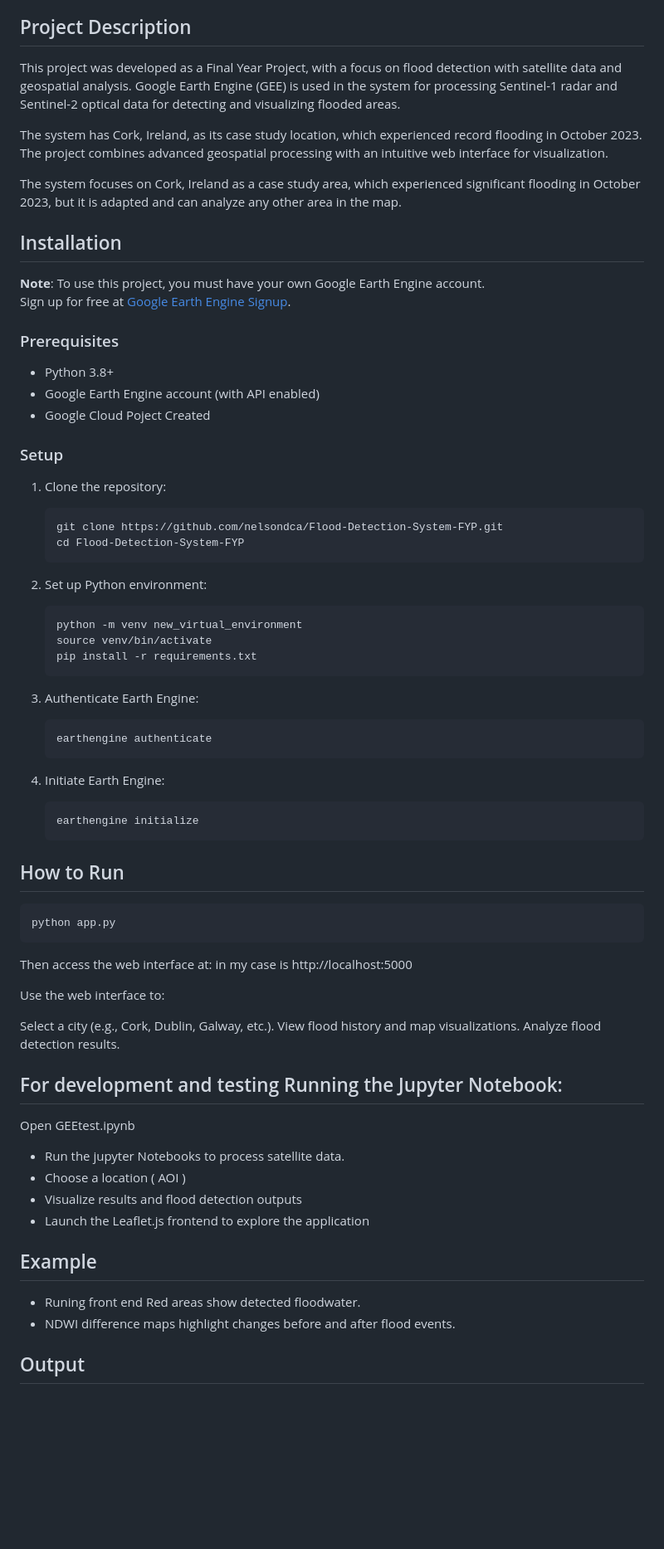
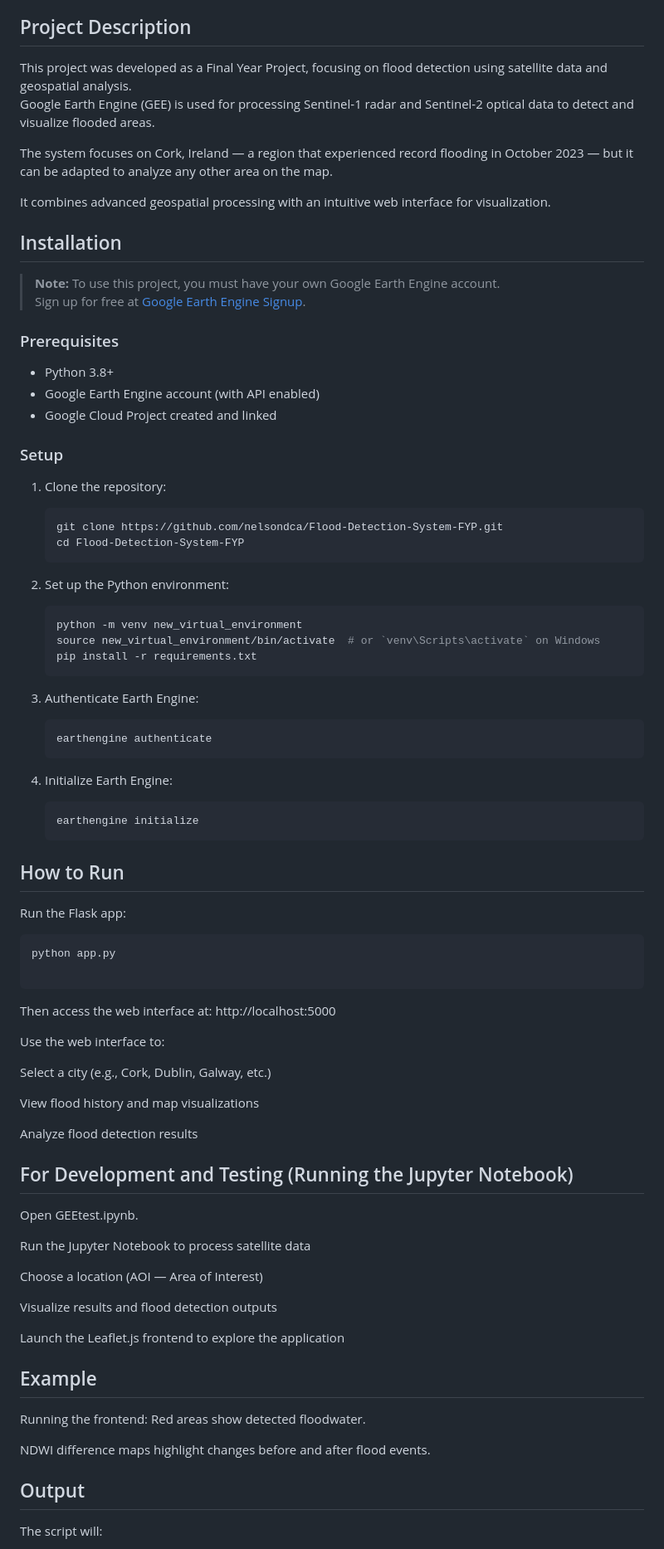
Before and after one commit to nelsondca/Flood-Detection-System-FYP, a Markdown page: README.md, the part around one of its changes. Shown at 83% size. GitHub-like rendering; blank space fills up the shorter version.

Commit message:
Readme.md improved

````diff
--- a/README.md
+++ b/README.md
@@ -15,21 +15,22 @@
 - [Documentation/Research](#documentationresearch)
 
 ## Project Description
-This project was developed as a Final Year Project, with a focus on flood detection with satellite data and geospatial analysis. Google Earth Engine (GEE) is used in the system for processing Sentinel-1 radar and Sentinel-2 optical data for detecting and visualizing flooded areas.
+This project was developed as a Final Year Project, focusing on flood detection using satellite data and geospatial analysis.
+Google Earth Engine (GEE) is used for processing Sentinel-1 radar and Sentinel-2 optical data to detect and visualize flooded areas.
 
-The system has Cork, Ireland, as its case study location, which experienced record flooding in October 2023. The project combines advanced geospatial processing with an intuitive web interface for visualization.
+The system focuses on Cork, Ireland — a region that experienced record flooding in October 2023 — but it can be adapted to analyze any other area on the map.
 
-The system focuses on Cork, Ireland as a case study area, which experienced significant flooding in October 2023, but it is adapted and can analyze any other area in the map.
+It combines advanced geospatial processing with an intuitive web interface for visualization.
 
 ## Installation
 
-**Note**: To use this project, you must have your own Google Earth Engine account.
-Sign up for free at [Google Earth Engine Signup](https://signup.earthengine.google.com/).
+> **Note:** To use this project, you must have your own Google Earth Engine account.
+> Sign up for free at [Google Earth Engine Signup](https://signup.earthengine.google.com/).
 
 ### Prerequisites
 - Python 3.8+
 - Google Earth Engine account (with API enabled)
-- Google Cloud Poject Created
+- Google Cloud Project created and linked
 
 ### Setup
 1. Clone the repository:
@@ -38,10 +39,10 @@ Sign up for free at [Google Earth Engine Signup](https://signup.earthengine.goog
     cd Flood-Detection-System-FYP
     ```
 
-2. Set up Python environment:
+2. Set up the Python environment:
     ```bash
     python -m venv new_virtual_environment
-    source venv/bin/activate
+    source new_virtual_environment/bin/activate  # or `venv\Scripts\activate` on Windows
     pip install -r requirements.txt
     ```
 
@@ -50,39 +51,47 @@ Sign up for free at [Google Earth Engine Signup](https://signup.earthengine.goog
     earthengine authenticate
     ```
 
-4. Initiate Earth Engine:
+4. Initialize Earth Engine:
     ```bash
     earthengine initialize
     ```
 
 ## How to Run
 
+Run the Flask app:
+
 ```bash
 python app.py
+
 ```
 
 Then access the web interface at:
-in my case is http://localhost:5000
+http://localhost:5000
 
 Use the web interface to:
 
-Select a city (e.g., Cork, Dublin, Galway, etc.).
-View flood history and map visualizations.
-Analyze flood detection results.
+Select a city (e.g., Cork, Dublin, Galway, etc.)
 
-## For development and testing Running the Jupyter Notebook:
+View flood history and map visualizations
 
-Open GEEtest.ipynb
+Analyze flood detection results
 
-- Run the jupyter Notebooks to process satellite data.
-- Choose a location ( AOI )
-- Visualize results and flood detection outputs
-- Launch the Leaflet.js frontend to explore the application
+## For Development and Testing (Running the Jupyter Notebook)
+Open GEEtest.ipynb.
+
+Run the Jupyter Notebook to process satellite data
+
+Choose a location (AOI — Area of Interest)
+
+Visualize results and flood detection outputs
+
+Launch the Leaflet.js frontend to explore the application
 
 ## Example
+Running the frontend: Red areas show detected floodwater.
 
-- Runing front end Red areas show detected floodwater.
-- NDWI difference maps highlight changes before and after flood events.
+NDWI difference maps highlight changes before and after flood events.
 
 ## Output
+The script will:
 
````
Also changed, not shown: other parts of README.md (+31 -12 lines).
